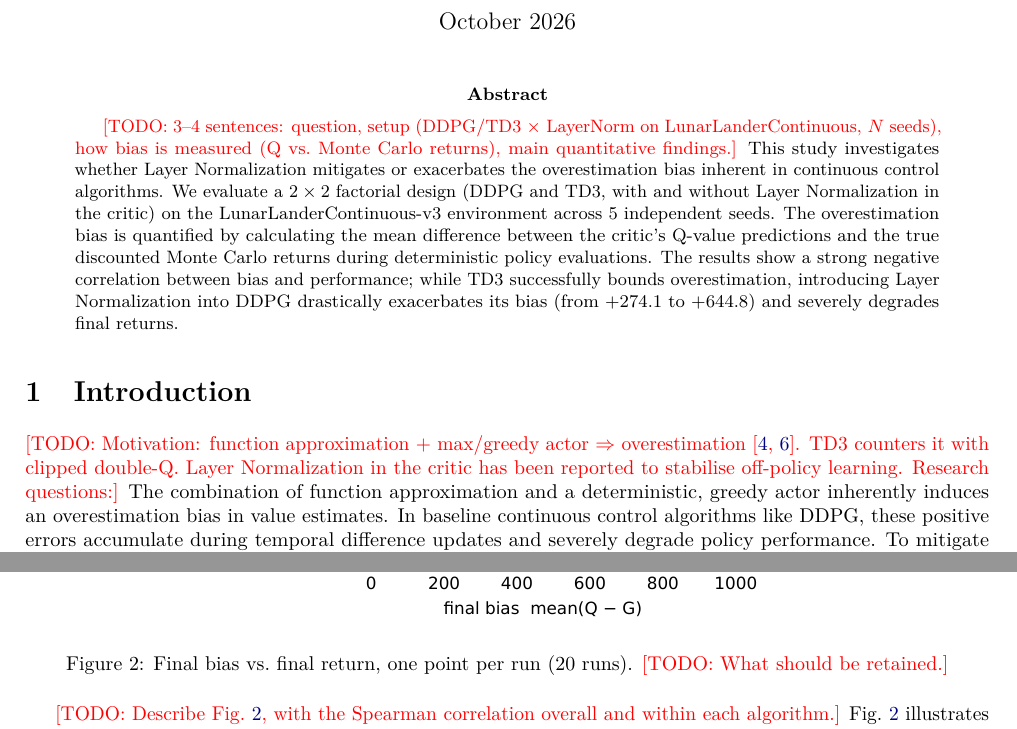
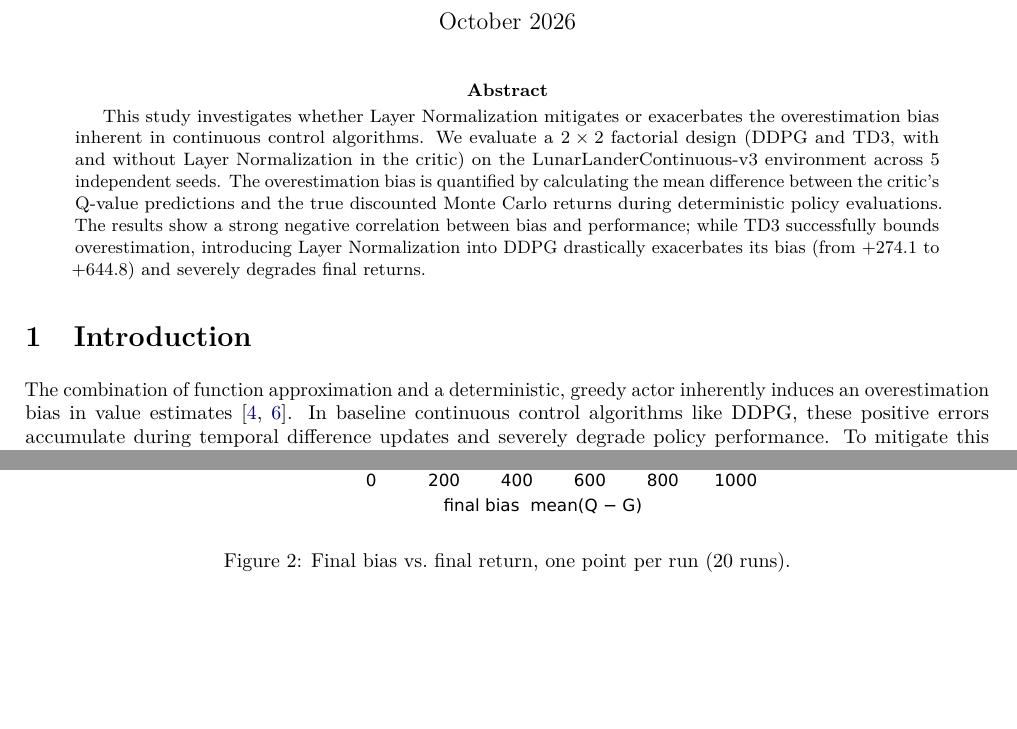
Before and after one commit to theofontainecs/Overestimation-bias-with-DDPG-and-TD3, a LaTeX paper (report/main.tex): two parts of pages 1 and 4 of 5, joined at a grey line, cut so that both start at the same text, the shorter picture padded with empty space. Compiled offline with pdfLaTeX.

Commit message:
Clean report

```diff
--- a/report/main.tex
+++ b/report/main.tex
@@ -32,18 +29,20 @@
-  \small Code: \url{https://github.com/theofontainecs/Overestimation-bias-with-DDPG-and-TD3}}
+\author{%
+  \begin{tabular}{c}
+    Théo Fontaine \qquad Théophile Lahaussois\\[0.4em]
+    \small Code: \url{https://github.com/theofontainecs/Overestimation-bias-with-DDPG-and-TD3}
+  \end{tabular}}
 \date{October 2026}
 
 \begin{document}
 \maketitle
 
 \begin{abstract}
-\todo{3--4 sentences: question, setup (DDPG/TD3 $\times$ LayerNorm on LunarLanderContinuous, $N$ seeds), how bias is measured (Q vs.\ Monte Carlo returns), main quantitative findings.}
 This study investigates whether Layer Normalization mitigates or exacerbates the overestimation bias inherent in continuous control algorithms. We evaluate a $2 \times 2$ factorial design (DDPG and TD3, with and without Layer Normalization in the critic) on the LunarLanderContinuous-v3 environment across 5 independent seeds. The overestimation bias is quantified by calculating the mean difference between the critic's Q-value predictions and the true discounted Monte Carlo returns during deterministic policy evaluations. The results show a strong negative correlation between bias and performance; while TD3 successfully bounds overestimation, introducing Layer Normalization into DDPG drastically exacerbates its bias (from $+274.1$ to $+644.8$) and severely degrades final returns.
 \end{abstract}
 
 \section{Introduction}
 \label{sec:intro}
-\todo{Motivation: function approximation + max/greedy actor $\Rightarrow$ overestimation \citep{thrun1993issues,fujimoto2018td3}. TD3 counters it with clipped double-Q. Layer Normalization in the critic has been reported to stabilise off-policy learning. Research questions:}
-The combination of function approximation and a deterministic, greedy actor inherently induces an overestimation bias in value estimates. In baseline continuous control algorithms like DDPG, these positive errors accumulate during temporal difference updates and severely degrade policy performance. To mitigate this structural flaw, TD3 employs a clipped double-Q mechanism, taking the minimum of two critics to strictly bound the target. Concurrently, applying Layer Normalization to the critic is frequently used to stabilize gradients and improve off-policy learning. However, the precise impact of this feature-level normalization on the underlying overestimation bias of these algorithms remains poorly understood. Therefore, this study investigates the following research questions:
+The combination of function approximation and a deterministic, greedy actor inherently induces an overestimation bias in value estimates \citep{thrun1993issues,fujimoto2018td3}. In baseline continuous control algorithms like DDPG, these positive errors accumulate during temporal difference updates and severely degrade policy performance. To mitigate this structural flaw, TD3 employs a clipped double-Q mechanism, taking the minimum of two critics to strictly bound the target. Concurrently, applying Layer Normalization to the critic is frequently used to stabilize gradients and improve off-policy learning. However, the precise impact of this feature-level normalization on the underlying overestimation bias of these algorithms remains poorly understood. Therefore, this study investigates the following research questions:
 \begin{itemize}
   \item[\textbf{Q1}] Does Layer Normalization in the critic reduce the overestimation bias of DDPG and TD3?
   \item[\textbf{Q2}] How does the overestimation bias relate to performance (return)?
@@ -106,4 +105,3 @@ positive values meaning overestimation. We do not use the normalised bias of \ci
   \centering
   \begin{subfigure}[t]{0.49\linewidth}\centering\fig{returns}{\linewidth}\caption{Evaluation return.}\label{fig:curves}\end{subfigure}\hfill
   \begin{subfigure}[t]{0.49\linewidth}\centering\fig{bias}{\linewidth}\caption{Bias $\delta$ of the critic (\cref{eq:bias}).}\label{fig:bias}\end{subfigure}
-  \caption{Learning curves of the four configurations. Lines: mean over 5 seeds; shaded areas: 95\% bootstrap confidence intervals. \todo{One sentence: what should be retained.}
@@ -136,10 +133,9 @@ Conversely, TD3 maintains a tightly controlled bias near zero ($-7.8$), and the
 \begin{figure}[h]
   \centering
   \fig{bias_vs_return}{0.55\linewidth}
-  \caption{Final bias vs.\ final return, one point per run (20 runs). \todo{What should be retained.}}
+  \caption{Final bias vs.\ final return, one point per run (20 runs).}
   \label{fig:scatter}
 \end{figure}
-\todo{Describe \cref{fig:scatter}, with the Spearman correlation overall and within each algorithm.}
 \cref{fig:scatter} illustrates the direct relationship between the final bias and the final evaluation return across all 20 independent runs. We observe a strong, highly significant negative rank correlation (Spearman $\rho = -0.87$, $p < 0.001$). The scatter plot clearly segregates the algorithms into two distinct clusters: the TD3 runs (with and without LN) are tightly grouped in the top-left quadrant, characterized by high returns and near-zero bias. In stark contrast, the DDPG variants are scattered across the bottom-right quadrant, suffering from severe overestimation and poor performance. This structural segregation confirms empirically that overestimation is not merely a numerical artifact, but the primary driver of policy failure in unconstrained architectures.
 \section{Discussion}
 \label{sec:discussion}
```
Also changed, not shown: report/main.tex (10 more changed lines).
